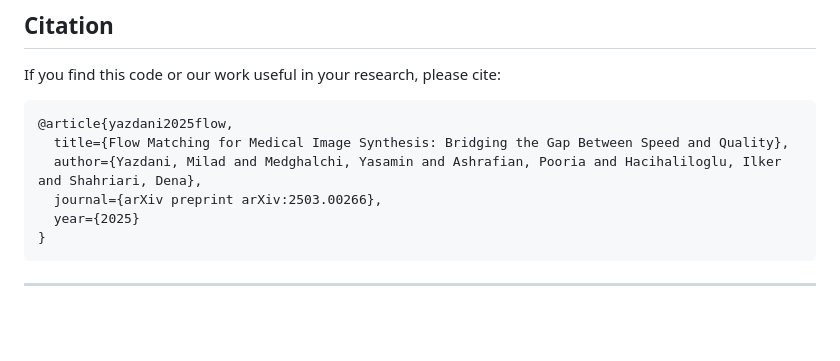
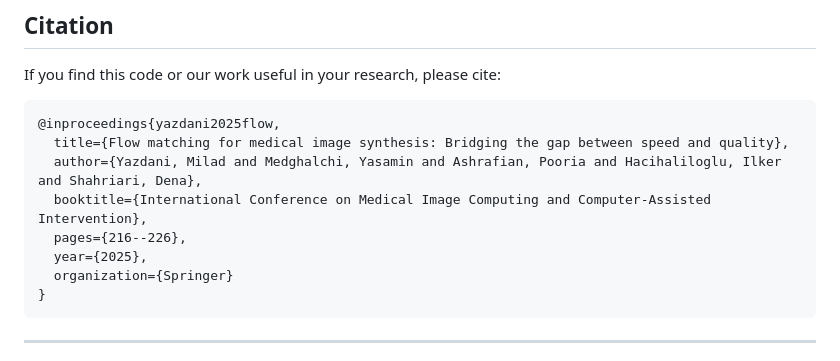
Before and after one commit to milad1378yz/MOTFM, a Markdown page: README.md, the part around the change. Rendered like a GitHub page; blank space fills up the shorter version.

Commit message:
Update citation format in README for conference proceedings

````diff
--- a/README.md
+++ b/README.md
@@ -124,11 +124,13 @@ Below are explanations of the arguments:
 If you find this code or our work useful in your research, please cite:
 
 ```BibTeX
-@article{yazdani2025flow,
-  title={Flow Matching for Medical Image Synthesis: Bridging the Gap Between Speed and Quality},
+@inproceedings{yazdani2025flow,
+  title={Flow matching for medical image synthesis: Bridging the gap between speed and quality},
   author={Yazdani, Milad and Medghalchi, Yasamin and Ashrafian, Pooria and Hacihaliloglu, Ilker and Shahriari, Dena},
-  journal={arXiv preprint arXiv:2503.00266},
-  year={2025}
+  booktitle={International Conference on Medical Image Computing and Computer-Assisted Intervention},
+  pages={216--226},
+  year={2025},
+  organization={Springer}
 }
 ```
 
````
